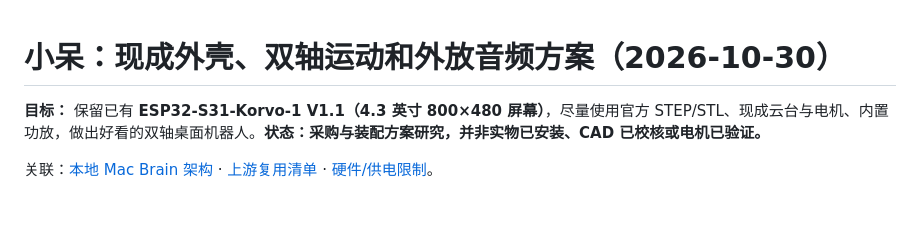
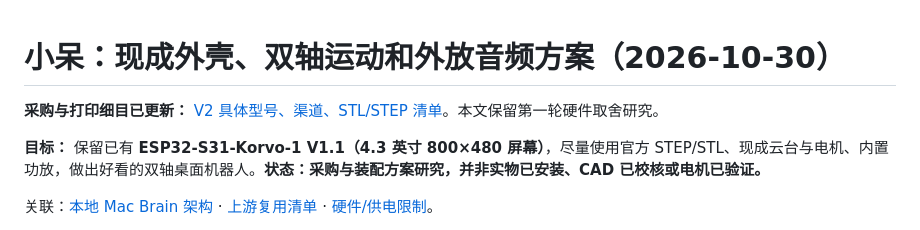
Before and after one commit to JasonGuoo/esp-bot, a Markdown page: docs/off-the-shelf-hardware.md, the part around the change. Rendered like a GitHub page; blank space fills up the shorter version.

```diff
--- a/docs/off-the-shelf-hardware.md
+++ b/docs/off-the-shelf-hardware.md
@@ -1,4 +1,6 @@
 # 小呆：现成外壳、双轴运动和外放音频方案（2026-10-30）
+
+**采购与打印细目已更新：** [V2 具体型号、渠道、STL/STEP 清单](print-files-and-bom-v2.md)。本文保留第一轮硬件取舍研究。
 
 **目标：** 保留已有 **ESP32-S31-Korvo-1 V1.1（4.3 英寸 800×480 屏幕）**，尽量使用官方 STEP/STL、现成云台与电机、内置功放，做出好看的双轴桌面机器人。**状态：采购与装配方案研究，并非实物已安装、CAD 已校核或电机已验证。**
 
```
Also changed, not shown: README.md (+2 -0 lines), docs/print-files-and-bom-v2.md (added, +54 -0 lines).
